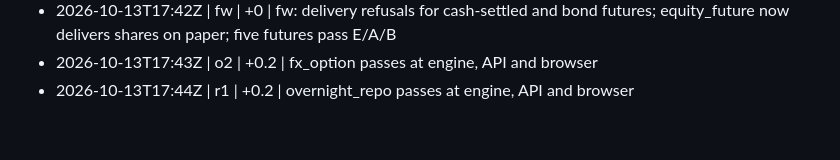
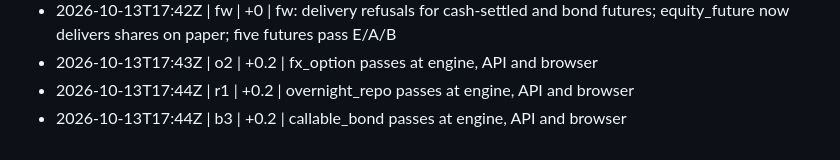
Before and after one commit to shafferusa/-ShafferDeskTerminal, a Markdown page: docs/work/LOG.md, the part around the change. GitHub-like rendering.

```diff
--- a/docs/work/LOG.md
+++ b/docs/work/LOG.md
@@ -142,3 +142,4 @@
 - 2026-10-13T17:42Z | fw | +0 | fw: delivery refusals for cash-settled and bond futures; equity_future now delivers shares on paper; five futures pass E/A/B
 - 2026-10-13T17:43Z | o2 | +0.2 | fx_option passes at engine, API and browser
 - 2026-10-13T17:44Z | r1 | +0.2 | overnight_repo passes at engine, API and browser
+- 2026-10-13T17:44Z | b3 | +0.2 | callable_bond passes at engine, API and browser
```
Also changed, not shown: docs/work/RESUME.md (+1 -1 lines), 1 other file.
